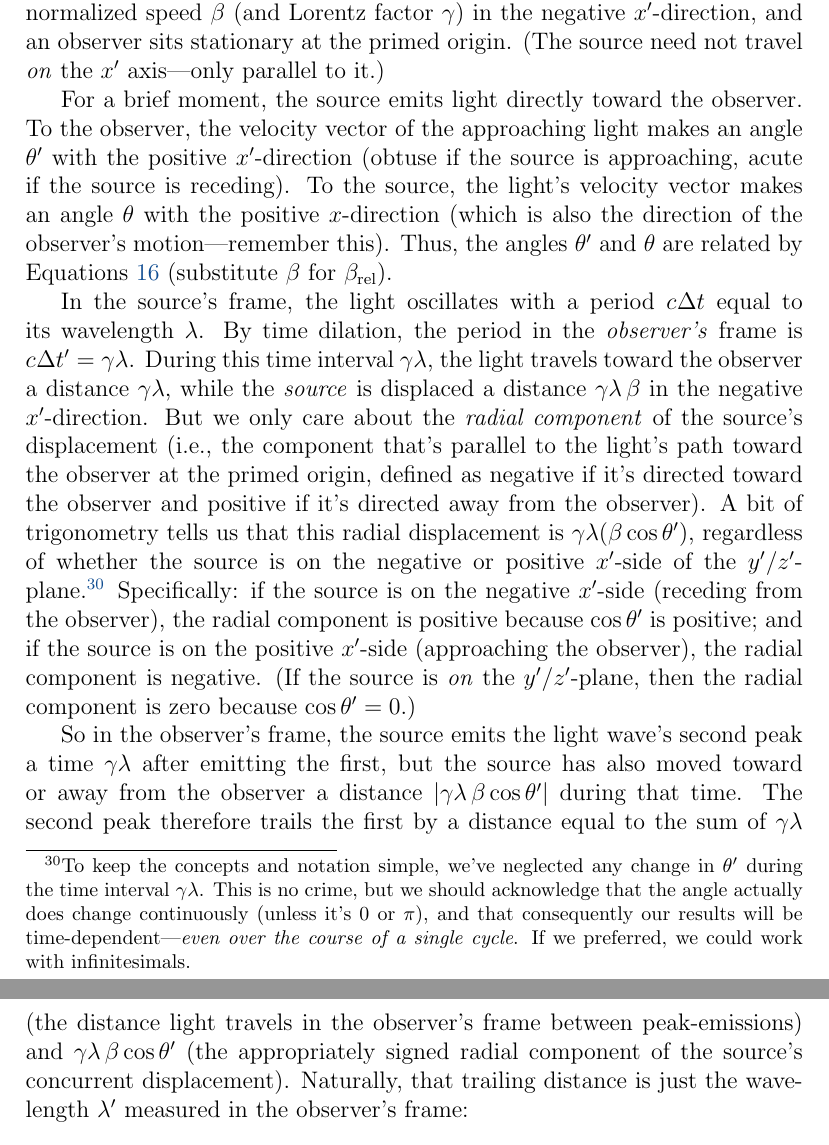
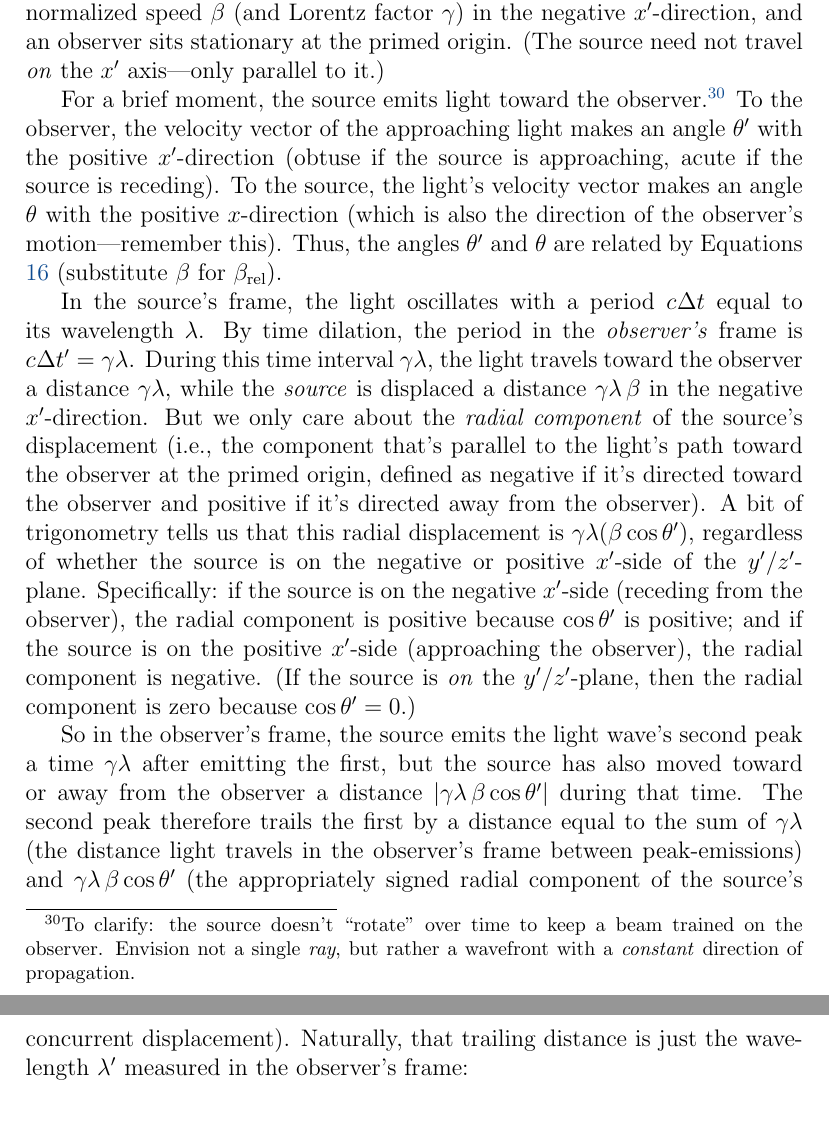
Before and after one commit to MichaelAllenWarner/relativistic-dynamics, a LaTeX document (mass-energy-equivalence.tex): two parts of pages 20 and 21 of 160, joined at a grey line, cut so that both start at the same text. Compiled offline with pdfLaTeX.

Commit message:
improve doppler-effect section a bit

```diff
--- a/mass-energy-equivalence.tex
+++ b/mass-energy-equivalence.tex
@@ -373,9 +373,9 @@ Because all traces of $\vvbeta$ and $\vvbeta^{\prime}$ have disappeared, we're f
 \subsubsection{Relativistic Doppler Effect}\label{sssec:rdf}
 Imagine two frames of reference in standard configuration once again. This time, a source of light at rest with respect to the unprimed frame moves with normalized speed $\beta$ (and Lorentz factor $\gamma$) in the negative $x^\prime$-direction, and an observer sits stationary at the primed origin. (The source need not travel \emph{on} the $x^\prime$ axis---only parallel to it.)
 
-For a brief moment, the source emits light directly toward the observer. To the observer, the velocity vector of the approaching light makes an angle $\theta^\prime$ with the positive $x^\prime$-direction (obtuse if the source is approaching, acute if the source is receding). To the source, the light's velocity vector makes an angle $\theta$ with the positive $x$-direction (which is also the direction of the observer's motion---remember this). Thus, the angles $\theta^\prime$ and $\theta$ are related by Equations $\ref{eq:7}$ (substitute $\beta$ for $\beta_{\textrm{rel}}$).
-
-In the source's frame, the light oscillates with a period $c \mkern.5mu \Delta t$ equal to its wavelength $\lambda$. By time dilation, the period in the \emph{observer's} frame is $c \mkern.5mu \Delta t^\prime = \gamma \lambda$. During this time interval $\gamma \lambda$, the light travels toward the observer a distance $\gamma \lambda$, while the \emph{source} is displaced a distance $\gamma \lambda \, \beta$ in the negative $x^\prime$-direction. But we only care about the \emph{radial component} of the source's displacement (i.e., the component that's parallel to the light's path toward the observer at the primed origin, defined as negative if it's directed toward the observer and positive if it's directed away from the observer). A bit of trigonometry tells us that this radial displacement is $\gamma \lambda (\beta \cos \theta^\prime)$, regardless of whether the source is on the negative or positive $x^\prime$-side of the $y^\prime$/$z^\prime$-plane.\footnote{To keep the concepts and notation simple, we've neglected any change in $\theta^\prime$ during the time interval $\gamma \lambda$. This is no crime, but we should acknowledge that the angle actually does change continuously (unless it's $0$ or $\pi$), and that consequently our results will be time-dependent---\emph{even over the course of a single cycle}. If we preferred, we could work with infinitesimals.} Specifically: if the source is on the negative $x^\prime$-side (receding from the observer), the radial component is positive because $\cos \theta^\prime$ is positive; and if the source is on the positive $x^\prime$-side (approaching the observer), the radial component is negative. (If the source is \emph{on} the $y^\prime$/$z^\prime$-plane, then the radial component is zero because $\cos \theta^\prime = 0$.)
+For a brief moment, the source emits light toward the observer.\footnote{To clarify: the source doesn't ``rotate" over time to keep a beam trained on the observer. Envision not a single \emph{ray}, but rather a wavefront with a \emph{constant} direction of propagation.} To the observer, the velocity vector of the approaching light makes an angle $\theta^\prime$ with the positive $x^\prime$-direction (obtuse if the source is approaching, acute if the source is receding). To the source, the light's velocity vector makes an angle $\theta$ with the positive $x$-direction (which is also the direction of the observer's motion---remember this). Thus, the angles $\theta^\prime$ and $\theta$ are related by Equations $\ref{eq:7}$ (substitute $\beta$ for $\beta_{\textrm{rel}}$).
+
+In the source's frame, the light oscillates with a period $c \mkern.5mu \Delta t$ equal to its wavelength $\lambda$. By time dilation, the period in the \emph{observer's} frame is $c \mkern.5mu \Delta t^\prime = \gamma \lambda$. During this time interval $\gamma \lambda$, the light travels toward the observer a distance $\gamma \lambda$, while the \emph{source} is displaced a distance $\gamma \lambda \, \beta$ in the negative $x^\prime$-direction. But we only care about the \emph{radial component} of the source's displacement (i.e., the component that's parallel to the light's path toward the observer at the primed origin, defined as negative if it's directed toward the observer and positive if it's directed away from the observer). A bit of trigonometry tells us that this radial displacement is $\gamma \lambda (\beta \cos \theta^\prime)$, regardless of whether the source is on the negative or positive $x^\prime$-side of the $y^\prime$/$z^\prime$-plane. Specifically: if the source is on the negative $x^\prime$-side (receding from the observer), the radial component is positive because $\cos \theta^\prime$ is positive; and if the source is on the positive $x^\prime$-side (approaching the observer), the radial component is negative. (If the source is \emph{on} the $y^\prime$/$z^\prime$-plane, then the radial component is zero because $\cos \theta^\prime = 0$.)
 
 So in the observer's frame, the source emits the light wave's second peak a time $\gamma \lambda$ after emitting the first, but the source has also moved toward or away from the observer a distance $| \gamma \lambda \, \beta \cos \theta^\prime |$ during that time. The second peak therefore trails the first by a distance equal to the sum of $\gamma \lambda$ (the distance light travels in the observer's frame between peak-emissions) and $\gamma \lambda \, \beta \cos \theta^\prime$ (the appropriately signed radial component of the source's concurrent displacement). Naturally, that trailing distance is just the wavelength $\lambda^\prime$ measured in the observer's frame:
 \begin{equation*}
```
